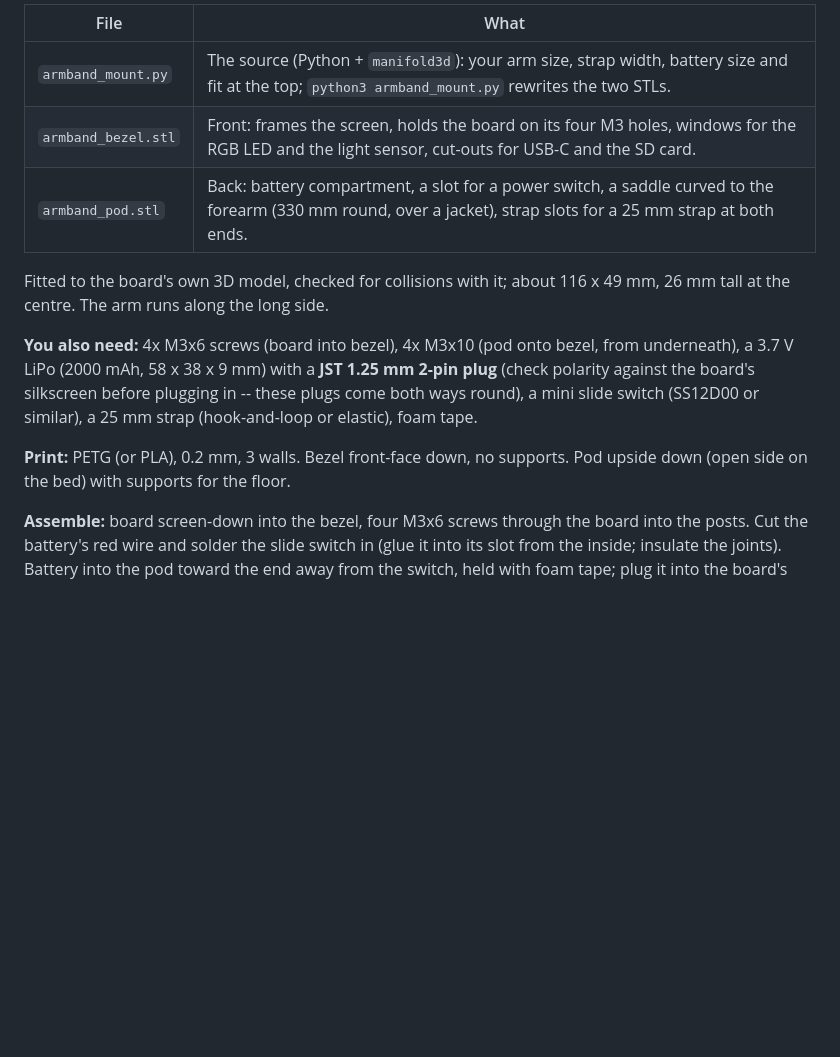
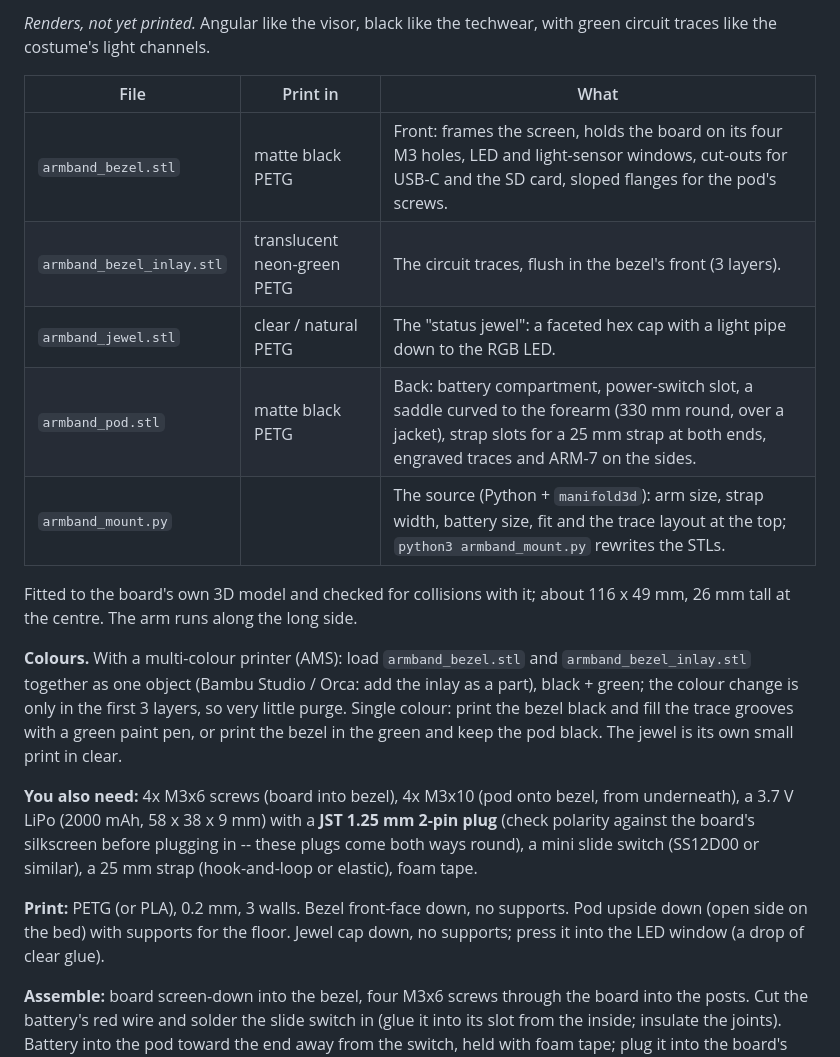
Before and after one commit to alinke/rogue-ai-costume, a Markdown page: hardware/README.md, the part around one of its changes. Rendered like a GitHub page; blank space fills up the shorter version.

```diff
--- a/hardware/README.md
+++ b/hardware/README.md
@@ -45,12 +36,24 @@ back stays reachable (USB ports, SD card, the UART/LED connector).
 
-| File | What |
-|---|---|
-| `armband_mount.py` | The source (Python + `manifold3d`): your arm size, strap width, battery size and fit at the top; `python3 armband_mount.py` rewrites the two STLs. |
-| `armband_bezel.stl` | Front: frames the screen, holds the board on its four M3 holes, windows for the RGB LED and the light sensor, cut-outs for USB-C and the SD card. |
-| `armband_pod.stl` | Back: battery compartment, a slot for a power switch, a saddle curved to the forearm (330 mm round, over a jacket), strap slots for a 25 mm strap at both ends. |
+*Renders, not yet printed.* Angular like the visor, black like the techwear,
+with green circuit traces like the costume's light channels.
 
-Fitted to the board's own 3D model, checked for collisions with it; about
+| File | Print in | What |
+|---|---|---|
+| `armband_bezel.stl` | matte black PETG | Front: frames the screen, holds the board on its four M3 holes, LED and light-sensor windows, cut-outs for USB-C and the SD card, sloped flanges for the pod's screws. |
+| `armband_bezel_inlay.stl` | translucent neon-green PETG | The circuit traces, flush in the bezel's front (3 layers). |
+| `armband_jewel.stl` | clear / natural PETG | The "status jewel": a faceted hex cap with a light pipe down to the RGB LED. |
+| `armband_pod.stl` | matte black PETG | Back: battery compartment, power-switch slot, a saddle curved to the forearm (330 mm round, over a jacket), strap slots for a 25 mm strap at both ends, engraved traces and ARM-7 on the sides. |
+| `armband_mount.py` | | The source (Python + `manifold3d`): arm size, strap width, battery size, fit and the trace layout at the top; `python3 armband_mount.py` rewrites the STLs. |
+
+Fitted to the board's own 3D model and checked for collisions with it; about
 116 x 49 mm, 26 mm tall at the centre. The arm runs along the long side.
+
+**Colours.** With a multi-colour printer (AMS): load `armband_bezel.stl` and
+`armband_bezel_inlay.stl` together as one object (Bambu Studio / Orca: add the
+inlay as a part), black + green; the colour change is only in the first 3
+layers, so very little purge. Single colour: print the bezel black and fill the
+trace grooves with a green paint pen, or print the bezel in the green and keep
+the pod black. The jewel is its own small print in clear.
 
 **You also need:** 4x M3x6 screws (board into bezel), 4x M3x10 (pod onto
 bezel, from underneath), a 3.7 V LiPo (2000 mAh, 58 x 38 x 9 mm) with a
@@ -59,7 +62,8 @@ before plugging in -- these plugs come both ways round), a mini slide switch
 (SS12D00 or similar), a 25 mm strap (hook-and-loop or elastic), foam tape.
 
 **Print:** PETG (or PLA), 0.2 mm, 3 walls. Bezel front-face down, no supports.
-Pod upside down (open side on the bed) with supports for the floor.
+Pod upside down (open side on the bed) with supports for the floor. Jewel cap
+down, no supports; press it into the LED window (a drop of clear glue).
 
 **Assemble:** board screen-down into the bezel, four M3x6 screws through the
 board into the posts. Cut the battery's red wire and solder the slide switch in
```
Also changed, not shown: other parts of hardware/README.md (+1 -10 lines), docs/images/armband-mount-exploded.png (deleted), docs/images/armband-mount-side.png (added), docs/images/armband-mount.png, 5 other files.
